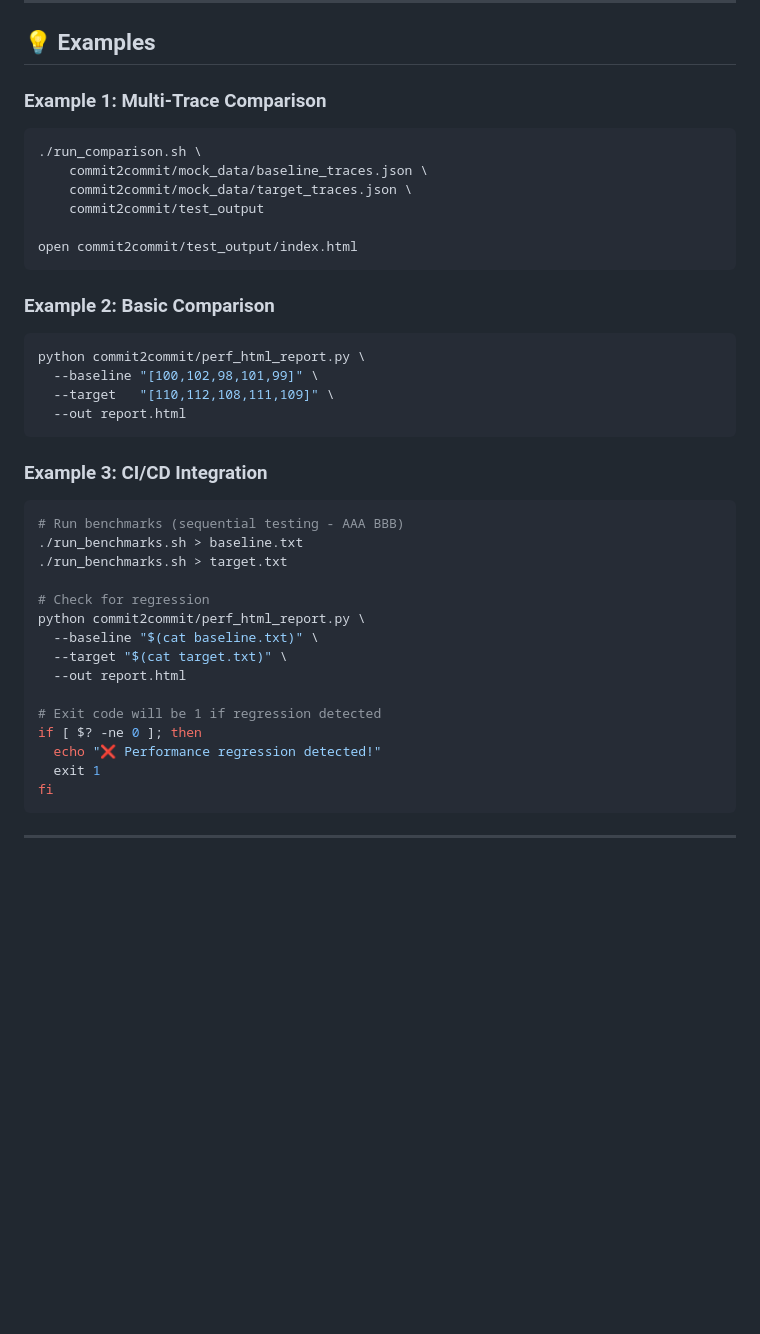
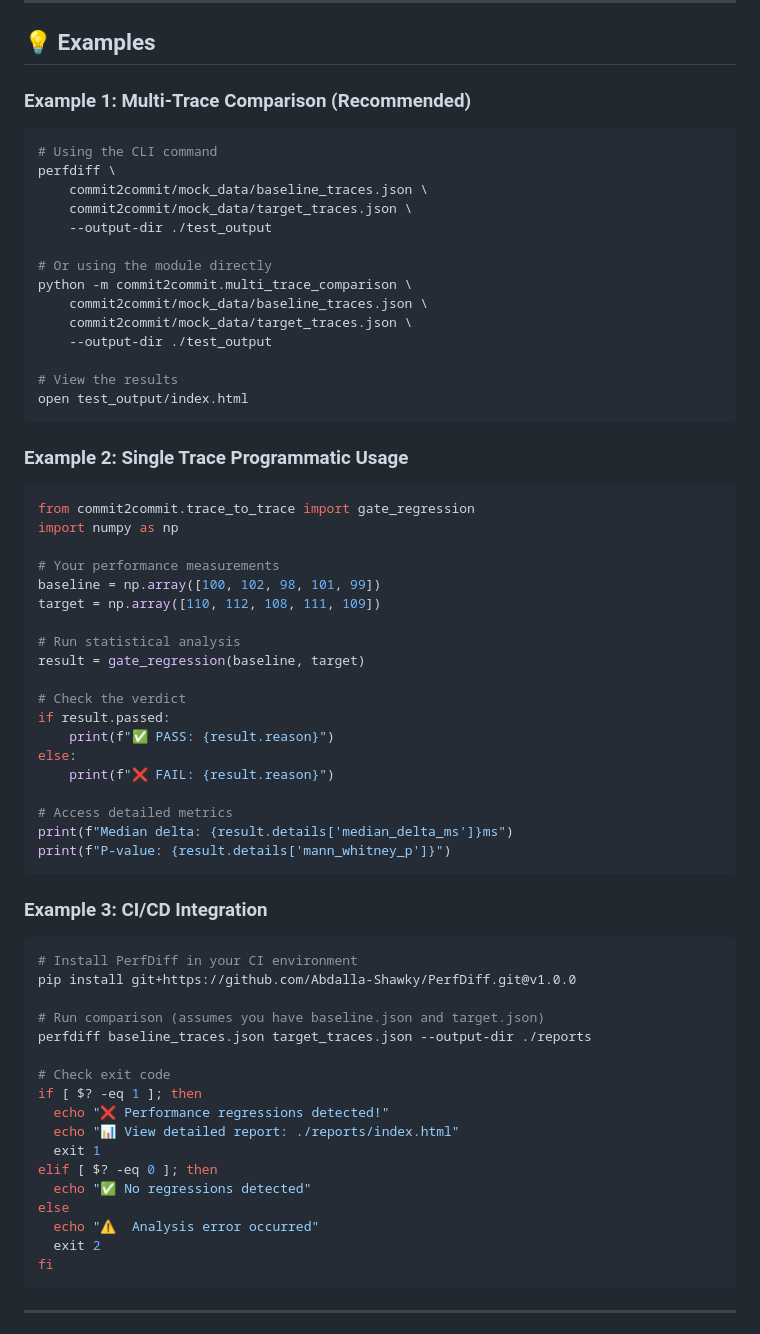
Before and after one commit to Abdalla-Shawky/PerfDiff, a Markdown page: README.md, the part around one of its changes. GitHub-like rendering; blank space fills up the shorter version.

````diff
--- a/README.md
+++ b/README.md
@@ -247,43 +271,68 @@ The tool performs checks in this order:
 
 ## 💡 Examples
 
-### Example 1: Multi-Trace Comparison
+### Example 1: Multi-Trace Comparison (Recommended)
 
 ```bash
-./run_comparison.sh \
+# Using the CLI command
+perfdiff \
     commit2commit/mock_data/baseline_traces.json \
     commit2commit/mock_data/target_traces.json \
-    commit2commit/test_output
+    --output-dir ./test_output
 
-open commit2commit/test_output/index.html
+# Or using the module directly
+python -m commit2commit.multi_trace_comparison \
+    commit2commit/mock_data/baseline_traces.json \
+    commit2commit/mock_data/target_traces.json \
+    --output-dir ./test_output
+
+# View the results
+open test_output/index.html
 ```
 
-### Example 2: Basic Comparison
+### Example 2: Single Trace Programmatic Usage
 
-```bash
-python commit2commit/perf_html_report.py \
-  --baseline "[100,102,98,101,99]" \
-  --target   "[110,112,108,111,109]" \
-  --out report.html
+```python
+from commit2commit.trace_to_trace import gate_regression
+import numpy as np
+
+# Your performance measurements
+baseline = np.array([100, 102, 98, 101, 99])
+target = np.array([110, 112, 108, 111, 109])
+
+# Run statistical analysis
+result = gate_regression(baseline, target)
+
+# Check the verdict
+if result.passed:
+    print(f"✅ PASS: {result.reason}")
+else:
+    print(f"❌ FAIL: {result.reason}")
+
+# Access detailed metrics
+print(f"Median delta: {result.details['median_delta_ms']}ms")
+print(f"P-value: {result.details['mann_whitney_p']}")
 ```
 
 ### Example 3: CI/CD Integration
 
 ```bash
-# Run benchmarks (sequential testing - AAA BBB)
-./run_benchmarks.sh > baseline.txt
-./run_benchmarks.sh > target.txt
+# Install PerfDiff in your CI environment
+pip install git+https://github.com/Abdalla-Shawky/PerfDiff.git@v1.0.0
 
-# Check for regression
-python commit2commit/perf_html_report.py \
-  --baseline "$(cat baseline.txt)" \
-  --target "$(cat target.txt)" \
-  --out report.html
+# Run comparison (assumes you have baseline.json and target.json)
+perfdiff baseline_traces.json target_traces.json --output-dir ./reports
 
-# Exit code will be 1 if regression detected
-if [ $? -ne 0 ]; then
-  echo "❌ Performance regression detected!"
+# Check exit code
+if [ $? -eq 1 ]; then
+  echo "❌ Performance regressions detected!"
+  echo "📊 View detailed report: ./reports/index.html"
   exit 1
+elif [ $? -eq 0 ]; then
+  echo "✅ No regressions detected"
+else
+  echo "⚠️  Analysis error occurred"
+  exit 2
 fi
 ```
 
````
Also changed, not shown: other parts of README.md (+51 -27 lines).
